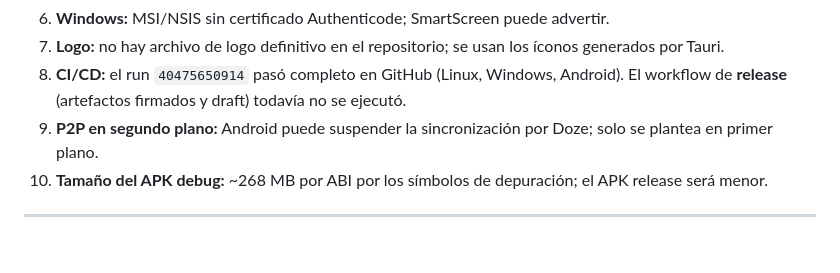
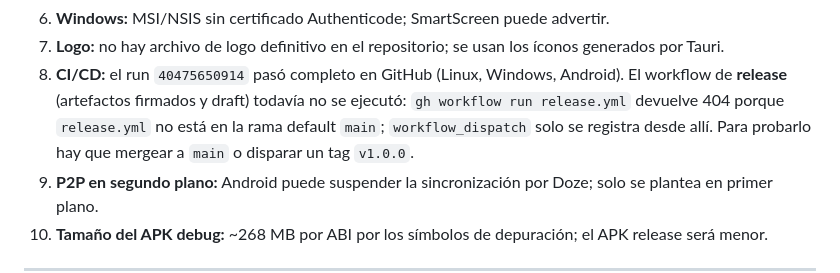
Before and after one commit to wulflo/store-inventory, a Markdown page: docs/QA_REPORT.md, the part around the change. Drawn GitHub-style; blank space fills up the shorter version.

```diff
--- a/docs/QA_REPORT.md
+++ b/docs/QA_REPORT.md
@@ -94,7 +94,9 @@ Datos de demostración, 320×640, Android 35:
    íconos generados por Tauri.
 8. **CI/CD:** el run `40475650914` pasó completo en GitHub (Linux, Windows,
    Android). El workflow de **release** (artefactos firmados y draft) todavía no
-   se ejecutó.
+   se ejecutó: `gh workflow run release.yml` devuelve 404 porque `release.yml` no
+   está en la rama default `main`; `workflow_dispatch` solo se registra desde
+   allí. Para probarlo hay que mergear a `main` o disparar un tag `v1.0.0`.
 9. **P2P en segundo plano:** Android puede suspender la sincronización por Doze;
    solo se plantea en primer plano.
 10. **Tamaño del APK debug:** ~268 MB por ABI por los símbolos de depuración; el
```
Also changed, not shown: README.md (+3 -1 lines), docs/DECISIONS.md (+4 -2 lines).
